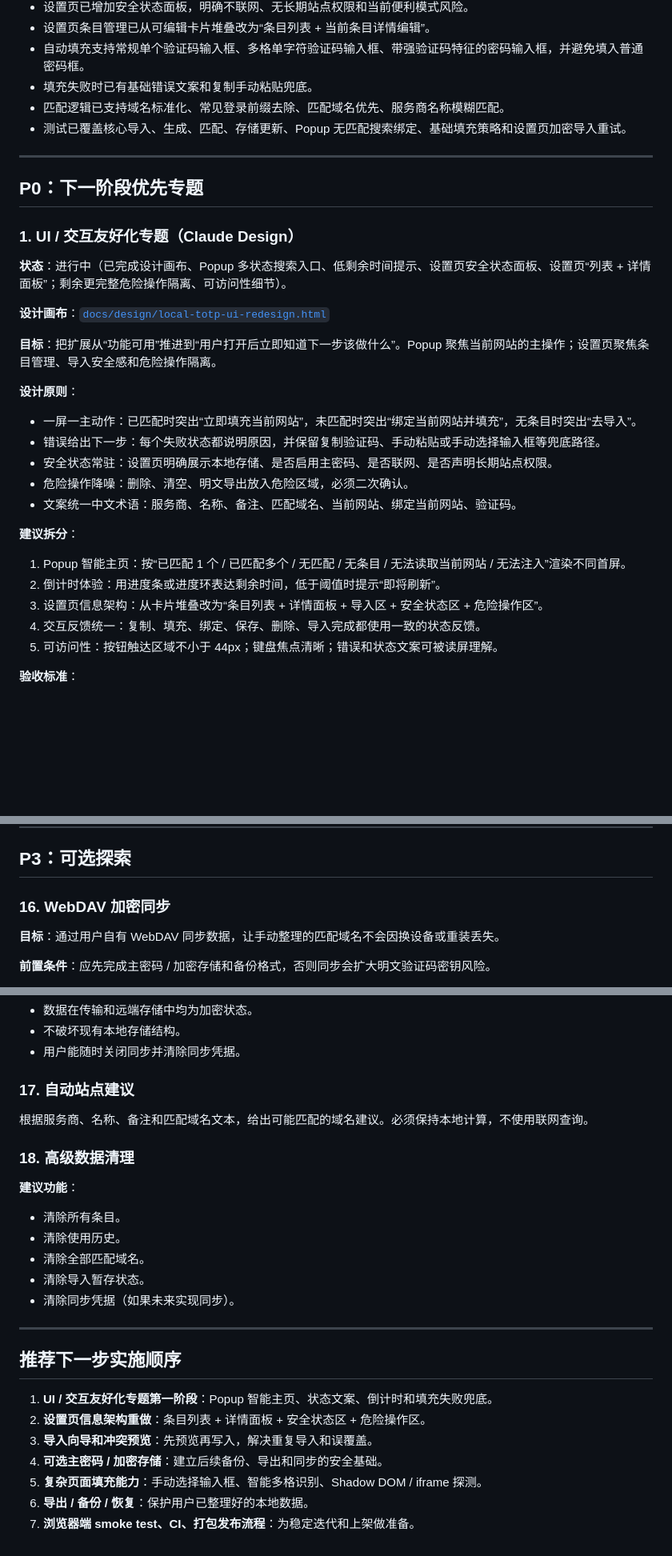
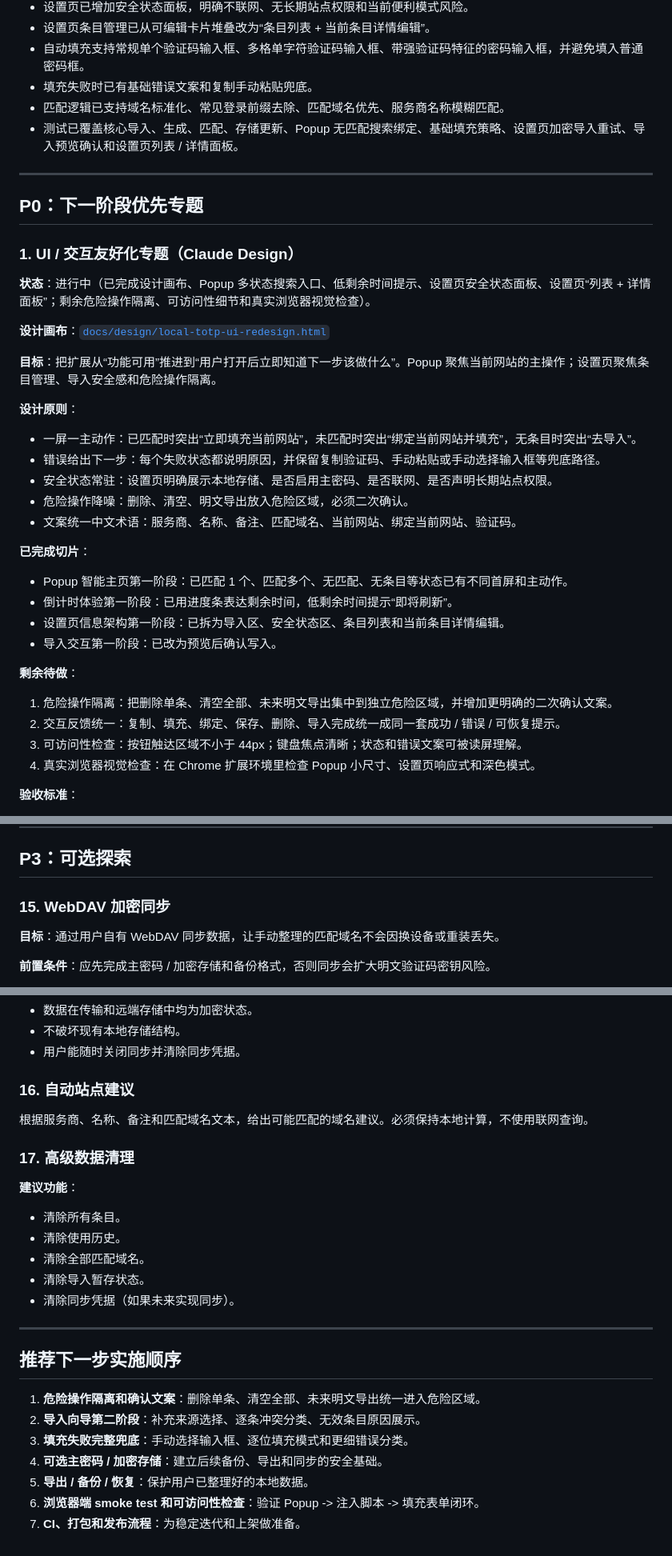
Before and after one commit to kiwi4814/totp-autofill-extension, a Markdown page: todos.md, 3 parts joined by grey strips. Shown at 80% size. Rendered like a GitHub page; blank space fills up the shorter version.

Commit message:
Refresh remaining TODO priorities after P0 slices
Remove completed safety-status and list/detail work from open backlog, clarify the true remaining UX, import, fallback, and verification priorities.

Constraint: Documentation-only update based on the current committed implementation state.

Rejected: Keeping completed settings safety panel as a P1 item | it is now part of the implemented baseline.

Confidence: high

Scope-risk: narrow

Directive: Keep future TODO sections split into completed slices and remaining work to avoid stale backlog items.

Tested: Reviewed todos.md diff and checked roadmap headings/status with grep

Not-tested: npm test not rerun because no runtime code changed

```diff
--- a/todos.md
+++ b/todos.md
@@ -38,7 +38,7 @@
 - 自动填充支持常规单个验证码输入框、多格单字符验证码输入框、带强验证码特征的密码输入框，并避免填入普通密码框。
 - 填充失败时已有基础错误文案和复制手动粘贴兜底。
 - 匹配逻辑已支持域名标准化、常见登录前缀去除、匹配域名优先、服务商名称模糊匹配。
-- 测试已覆盖核心导入、生成、匹配、存储更新、Popup 无匹配搜索绑定、基础填充策略和设置页加密导入重试。
+- 测试已覆盖核心导入、生成、匹配、存储更新、Popup 无匹配搜索绑定、基础填充策略、设置页加密导入重试、导入预览确认和设置页列表 / 详情面板。
 
 ---
 
@@ -46,7 +46,7 @@
 
 ### 1. UI / 交互友好化专题（Claude Design）
 
-**状态**：进行中（已完成设计画布、Popup 多状态搜索入口、低剩余时间提示、设置页安全状态面板、设置页“列表 + 详情面板”；剩余更完整危险操作隔离、可访问性细节）。
+**状态**：进行中（已完成设计画布、Popup 多状态搜索入口、低剩余时间提示、设置页安全状态面板、设置页“列表 + 详情面板”；剩余危险操作隔离、可访问性细节和真实浏览器视觉检查）。
 
 **设计画布**：[`docs/design/local-totp-ui-redesign.html`](./docs/design/local-totp-ui-redesign.html)
 
@@ -60,13 +60,19 @@
 - 危险操作降噪：删除、清空、明文导出放入危险区域，必须二次确认。
 - 文案统一中文术语：服务商、名称、备注、匹配域名、当前网站、绑定当前网站、验证码。
 
-**建议拆分**：
+**已完成切片**：
 
-1. Popup 智能主页：按“已匹配 1 个 / 已匹配多个 / 无匹配 / 无条目 / 无法读取当前网站 / 无法注入”渲染不同首屏。
-2. 倒计时体验：用进度条或进度环表达剩余时间，低于阈值时提示“即将刷新”。
-3. 设置页信息架构：从卡片堆叠改为“条目列表 + 详情面板 + 导入区 + 安全状态区 + 危险操作区”。
-4. 交互反馈统一：复制、填充、绑定、保存、删除、导入完成都使用一致的状态反馈。
-5. 可访问性：按钮触达区域不小于 44px；键盘焦点清晰；错误和状态文案可被读屏理解。
+- Popup 智能主页第一阶段：已匹配 1 个、匹配多个、无匹配、无条目等状态已有不同首屏和主动作。
+- 倒计时体验第一阶段：已用进度条表达剩余时间，低剩余时间提示“即将刷新”。
+- 设置页信息架构第一阶段：已拆为导入区、安全状态区、条目列表和当前条目详情编辑。
+- 导入交互第一阶段：已改为预览后确认写入。
+
+**剩余待做**：
+
+1. 危险操作隔离：把删除单条、清空全部、未来明文导出集中到独立危险区域，并增加更明确的二次确认文案。
+2. 交互反馈统一：复制、填充、绑定、保存、删除、导入完成统一成同一套成功 / 错误 / 可恢复提示。
+3. 可访问性检查：按钮触达区域不小于 44px；键盘焦点清晰；状态和错误文案可被读屏理解。
+4. 真实浏览器视觉检查：在 Chrome 扩展环境里检查 Popup 小尺寸、设置页响应式和深色模式。
 
 **验收标准**：
 
@@ -295,7 +284,7 @@
 
 ## P3：可选探索
 
-### 16. WebDAV 加密同步
+### 15. WebDAV 加密同步
 
 **目标**：通过用户自有 WebDAV 同步数据，让手动整理的匹配域名不会因换设备或重装丢失。
 
@@ -314,11 +303,11 @@
 - 不破坏现有本地存储结构。
 - 用户能随时关闭同步并清除同步凭据。
 
-### 17. 自动站点建议
+### 16. 自动站点建议
 
 根据服务商、名称、备注和匹配域名文本，给出可能匹配的域名建议。必须保持本地计算，不使用联网查询。
 
-### 18. 高级数据清理
+### 17. 高级数据清理
 
 **建议功能**：
 
@@ -332,10 +321,10 @@
 
 ## 推荐下一步实施顺序
 
-1. **UI / 交互友好化专题第一阶段**：Popup 智能主页、状态文案、倒计时和填充失败兜底。
-2. **设置页信息架构重做**：条目列表 + 详情面板 + 安全状态区 + 危险操作区。
-3. **导入向导和冲突预览**：先预览再写入，解决重复导入和误覆盖。
+1. **危险操作隔离和确认文案**：删除单条、清空全部、未来明文导出统一进入危险区域。
+2. **导入向导第二阶段**：补充来源选择、逐条冲突分类、无效条目原因展示。
+3. **填充失败完整兜底**：手动选择输入框、逐位填充模式和更细错误分类。
 4. **可选主密码 / 加密存储**：建立后续备份、导出和同步的安全基础。
-5. **复杂页面填充能力**：手动选择输入框、智能多格识别、Shadow DOM / iframe 探测。
-6. **导出 / 备份 / 恢复**：保护用户已整理好的本地数据。
-7. **浏览器端 smoke test、CI、打包发布流程**：为稳定迭代和上架做准备。
+5. **导出 / 备份 / 恢复**：保护用户已整理好的本地数据。
+6. **浏览器端 smoke test 和可访问性检查**：验证 Popup -> 注入脚本 -> 填充表单闭环。
+7. **CI、打包和发布流程**：为稳定迭代和上架做准备。
```
Also changed, not shown: other parts of todos.md (+6 -23 lines).
